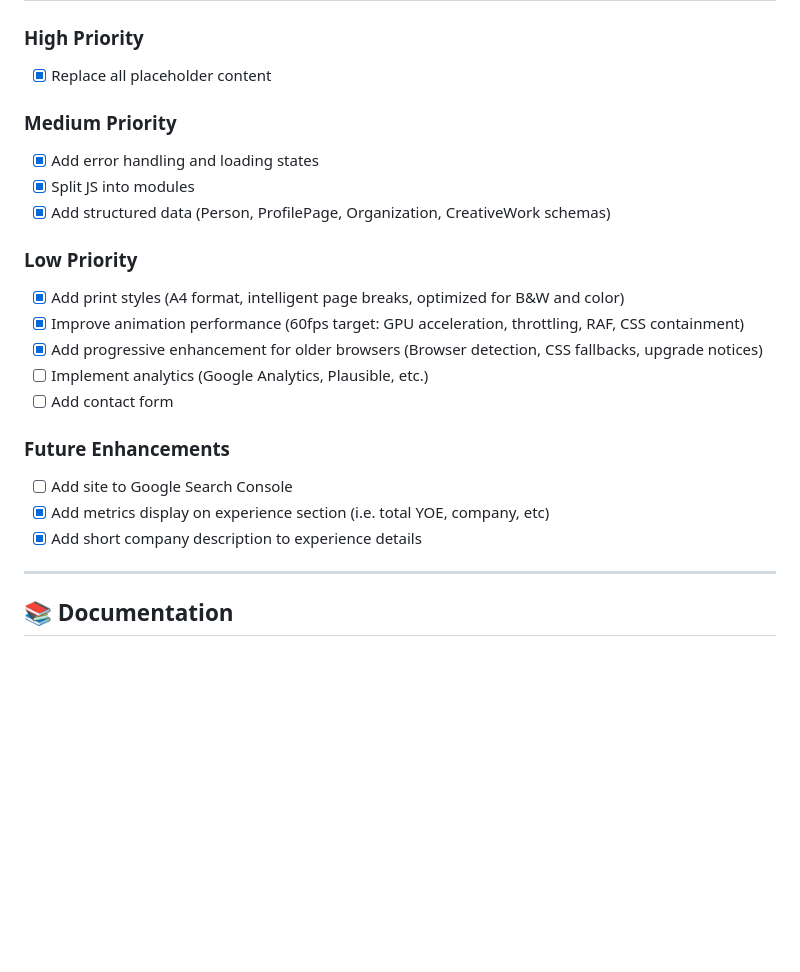
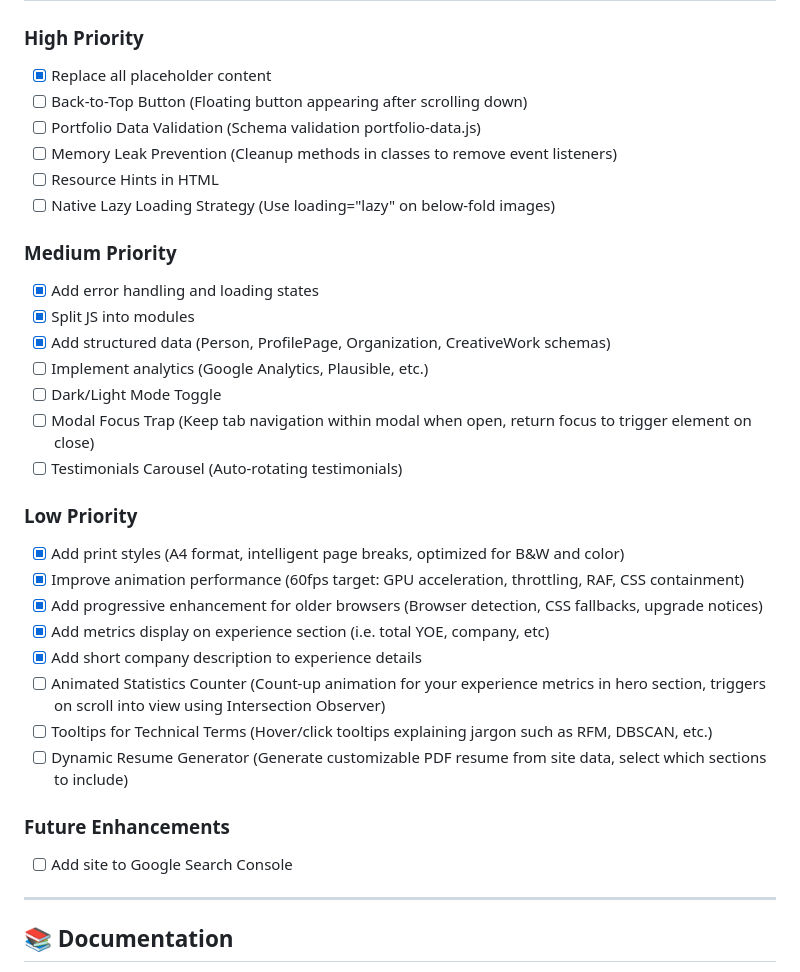
Before and after one commit to rafiag/portfolio-website, a Markdown page: CLAUDE.md, the part around the change. GitHub-like rendering; blank space fills up the shorter version.

```diff
--- a/CLAUDE.md
+++ b/CLAUDE.md
@@ -117,24 +117,33 @@ A modern, responsive portfolio website for **Rafi Atha**, a Data Analyst with 5
 
 ### High Priority
 - [x] Replace all placeholder content
+- [ ] Back-to-Top Button (Floating button appearing after scrolling down)
+- [ ] Portfolio Data Validation (Schema validation portfolio-data.js)
+- [ ] Memory Leak Prevention (Cleanup methods in classes to remove event listeners)
+- [ ] Resource Hints in HTML
+- [ ] Native Lazy Loading Strategy (Use loading="lazy" on below-fold images)
 
 ### Medium Priority
 - [x] Add error handling and loading states
 - [x] Split JS into modules
 - [x] Add structured data (Person, ProfilePage, Organization, CreativeWork schemas)
+- [ ] Implement analytics (Google Analytics, Plausible, etc.)
+- [ ] Dark/Light Mode Toggle
+- [ ] Modal Focus Trap (Keep tab navigation within modal when open, return focus to trigger element on close)
+- [ ] Testimonials Carousel (Auto-rotating testimonials)
 
 ### Low Priority
 - [x] Add print styles (A4 format, intelligent page breaks, optimized for B&W and color)
 - [x] Improve animation performance (60fps target: GPU acceleration, throttling, RAF, CSS containment)
 - [x] Add progressive enhancement for older browsers (Browser detection, CSS fallbacks, upgrade notices)
-- [ ] Implement analytics (Google Analytics, Plausible, etc.)
-- [ ] Add contact form
+- [x] Add metrics display on experience section (i.e. total YOE, company, etc)
+- [x] Add short company description to experience details
+- [ ] Animated Statistics Counter (Count-up animation for your experience metrics in hero section, triggers on scroll into view using Intersection Observer)
+- [ ] Tooltips for Technical Terms (Hover/click tooltips explaining jargon such as RFM, DBSCAN, etc.)
+- [ ] Dynamic Resume Generator (Generate customizable PDF resume from site data, select which sections to include)
 
 ### Future Enhancements
 - [ ] Add site to Google Search Console
-- [x] Add metrics display on experience section (i.e. total YOE, company, etc)
-- [x] Add short company description to experience details
-
 ---
 
 ## 📚 Documentation
```
Also changed, not shown: 1 other file.
